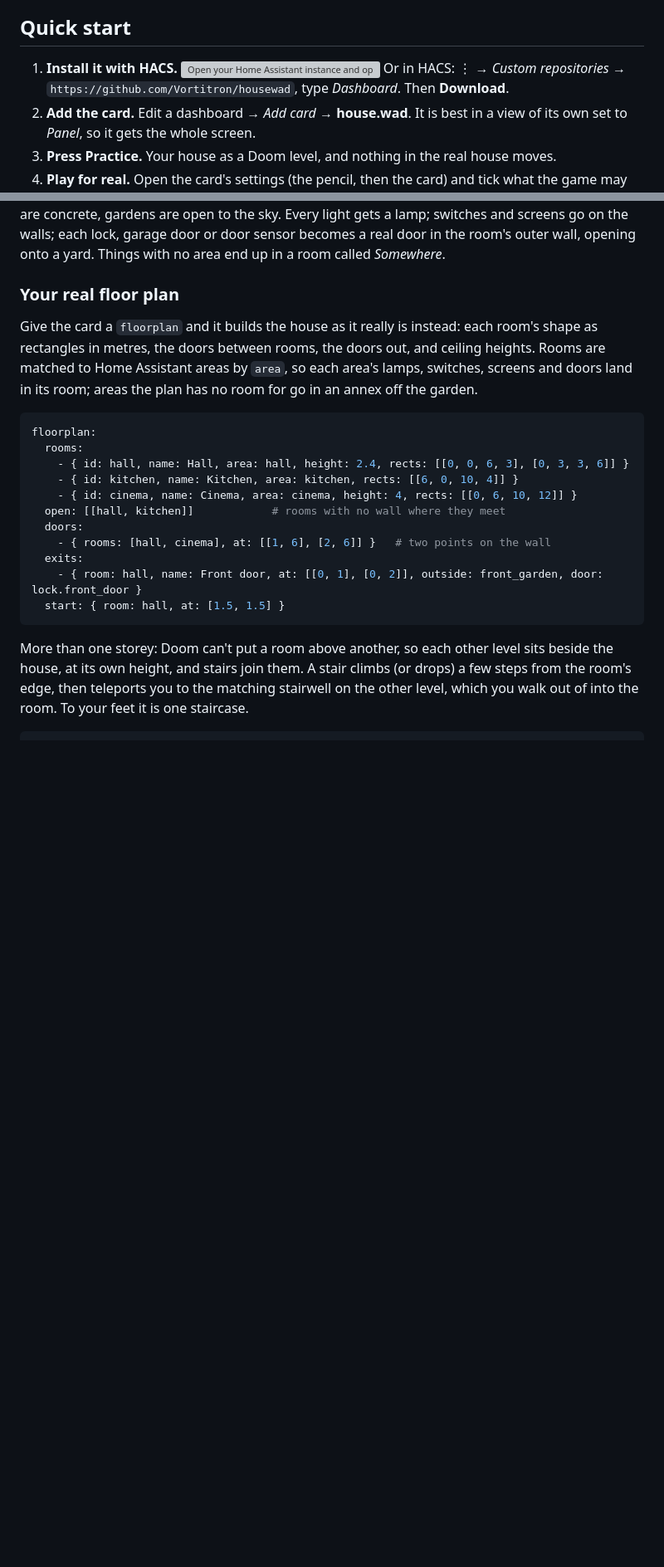
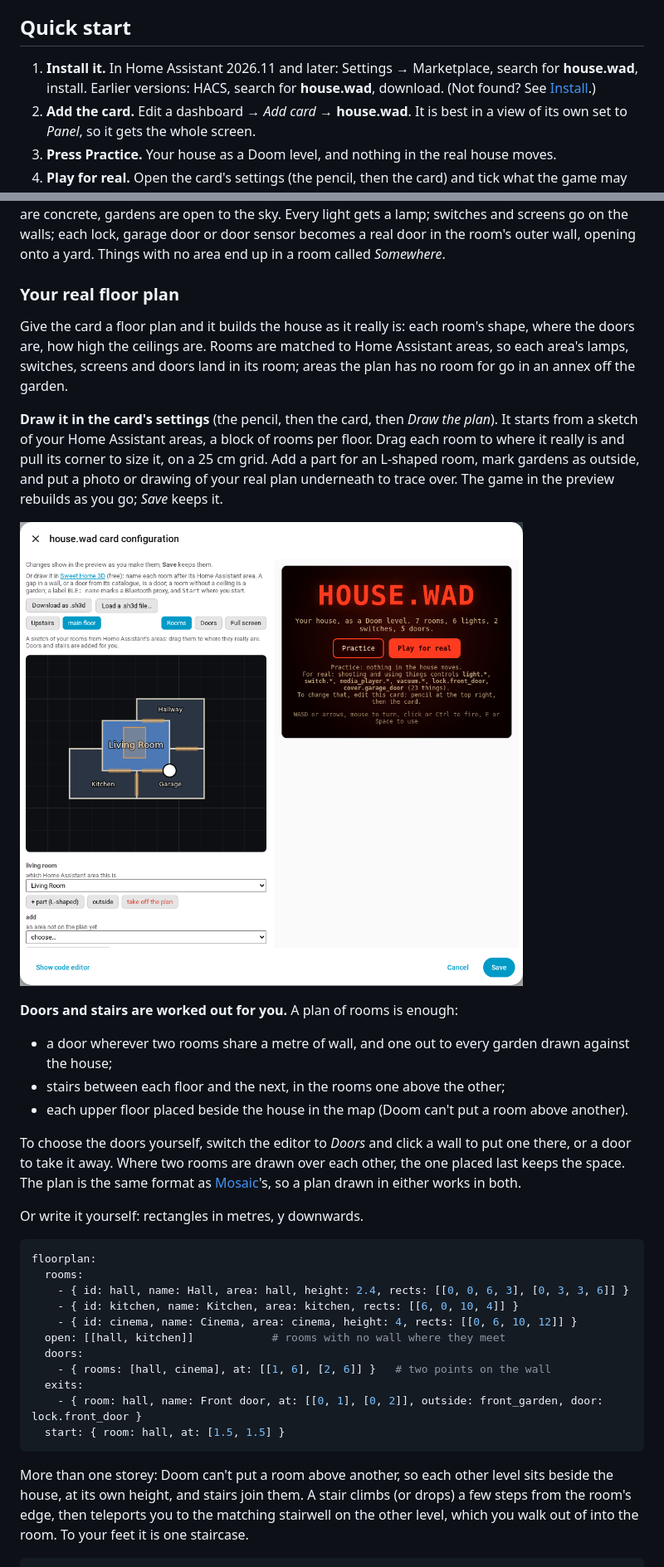
Before and after one commit to Vortitron/housewad, a Markdown page: README.md, 2 parts joined by grey strips. Shown at 83% size. Rendered like a GitHub page; pictures changed too: docs/plan-editor.png (added); blank space fills up the shorter version; grey boxes are pictures that could not be loaded.

Commit message:
README: Marketplace install first, the plan editor, phones; release notes for 0.10.0
Co-Authored-By: Claude Opus 5.5 <noreply@anthropic.com>

````diff
--- a/README.md
+++ b/README.md
@@ -10,7 +10,7 @@ house.wad is a Home Assistant dashboard card. It reads your floors, areas and de
 
 ## Quick start
 
-1. **Install it with HACS.** [![Open your Home Assistant instance and open this repository in HACS.](https://my.home-assistant.io/badges/hacs_repository.svg)](https://my.home-assistant.io/redirect/hacs_repository/?owner=Vortitron&repository=housewad&category=plugin) Or in HACS: ⋮ → *Custom repositories* → `https://github.com/Vortitron/housewad`, type *Dashboard*. Then **Download**.
+1. **Install it.** In Home Assistant 2026.11 and later: Settings → Marketplace, search for **house.wad**, install. Earlier versions: HACS, search for **house.wad**, download. (Not found? See [Install](#install).)
 2. **Add the card.** Edit a dashboard → *Add card* → **house.wad**. It is best in a view of its own set to *Panel*, so it gets the whole screen.
 3. **Press Practice.** Your house as a Doom level, and nothing in the real house moves.
 4. **Play for real.** Open the card's settings (the pencil, then the card) and tick what the game may control. Start with Lights. Then press **Play for real** and shoot a lamp.
@@ -181,7 +187,20 @@ Without a floor plan, each floor becomes a corridor with its rooms down both sid
 
 ### Your real floor plan
 
-Give the card a `floorplan` and it builds the house as it really is instead: each room's shape as rectangles in metres, the doors between rooms, the doors out, and ceiling heights. Rooms are matched to Home Assistant areas by `area`, so each area's lamps, switches, screens and doors land in its room; areas the plan has no room for go in an annex off the garden.
+Give the card a floor plan and it builds the house as it really is: each room's shape, where the doors are, how high the ceilings are. Rooms are matched to Home Assistant areas, so each area's lamps, switches, screens and doors land in its room; areas the plan has no room for go in an annex off the garden.
+
+**Draw it in the card's settings** (the pencil, then the card, then *Draw the plan*). It starts from a sketch of your Home Assistant areas, a block of rooms per floor. Drag each room to where it really is and pull its corner to size it, on a 25 cm grid. Add a part for an L-shaped room, mark gardens as outside, and put a photo or drawing of your real plan underneath to trace over. The game in the preview rebuilds as you go; *Save* keeps it.
+
+![The plan editor in the card's settings: rooms from Home Assistant's areas, dragged into place, with doors and stairs worked out](docs/plan-editor.png)
+
+**Doors and stairs are worked out for you.** A plan of rooms is enough:
+- a door wherever two rooms share a metre of wall, and one out to every garden drawn against the house;
+- stairs between each floor and the next, in the rooms one above the other;
+- each upper floor placed beside the house in the map (Doom can't put a room above another).
+
+To choose the doors yourself, switch the editor to *Doors* and click a wall to put one there, or a door to take it away. Where two rooms are drawn over each other, the one placed last keeps the space. The plan is the same format as [Mosaic](https://github.com/Vortitron/mosaic)'s, so a plan drawn in either works in both.
+
+Or write it yourself: rectangles in metres, y downwards.
 
 ```yaml
 floorplan:
````
Also changed, not shown: other parts of README.md (+17 -5 lines), docs/release-notes/0.10.0.md (added, +18 -0 lines), 1 other file.
